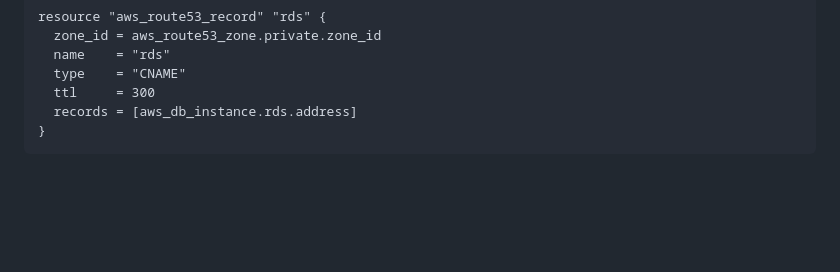
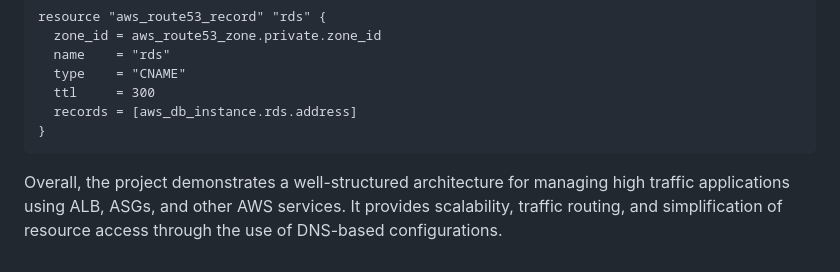
Before and after one commit to ashnarasheedDev/Terraform-ALB-Python-Flask-app-with-REDIS-and-RDS, a Markdown page: README.md, the part around the change. GitHub-like rendering; blank space fills up the shorter version.

````diff
--- a/README.md
+++ b/README.md
@@ -669,3 +669,5 @@ resource "aws_route53_record" "rds" {
   records = [aws_db_instance.rds.address]
 }
 ```
+
+Overall, the project demonstrates a well-structured architecture for managing high traffic applications using ALB, ASGs, and other AWS services. It provides scalability, traffic routing, and simplification of resource access through the use of DNS-based configurations.
````
